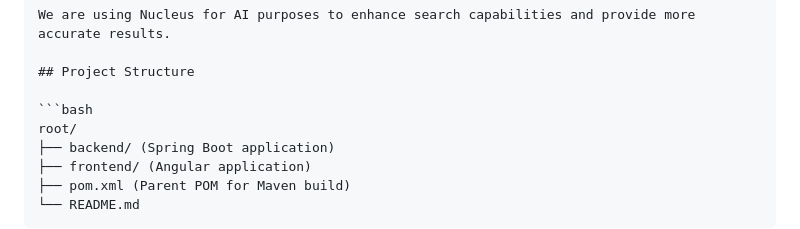
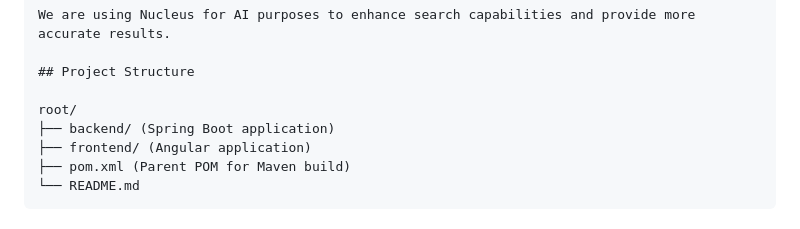
Before and after one commit to aarchi/searchIO, a Markdown page: README.md, the part around the change. Drawn GitHub-style.

````diff
--- a/README.md
+++ b/README.md
@@ -17,7 +17,6 @@ We are using Nucleus for AI purposes to enhance search capabilities and provide
 
 ## Project Structure
 
-```bash
 root/
 ├── backend/ (Spring Boot application)
 ├── frontend/ (Angular application)
````
